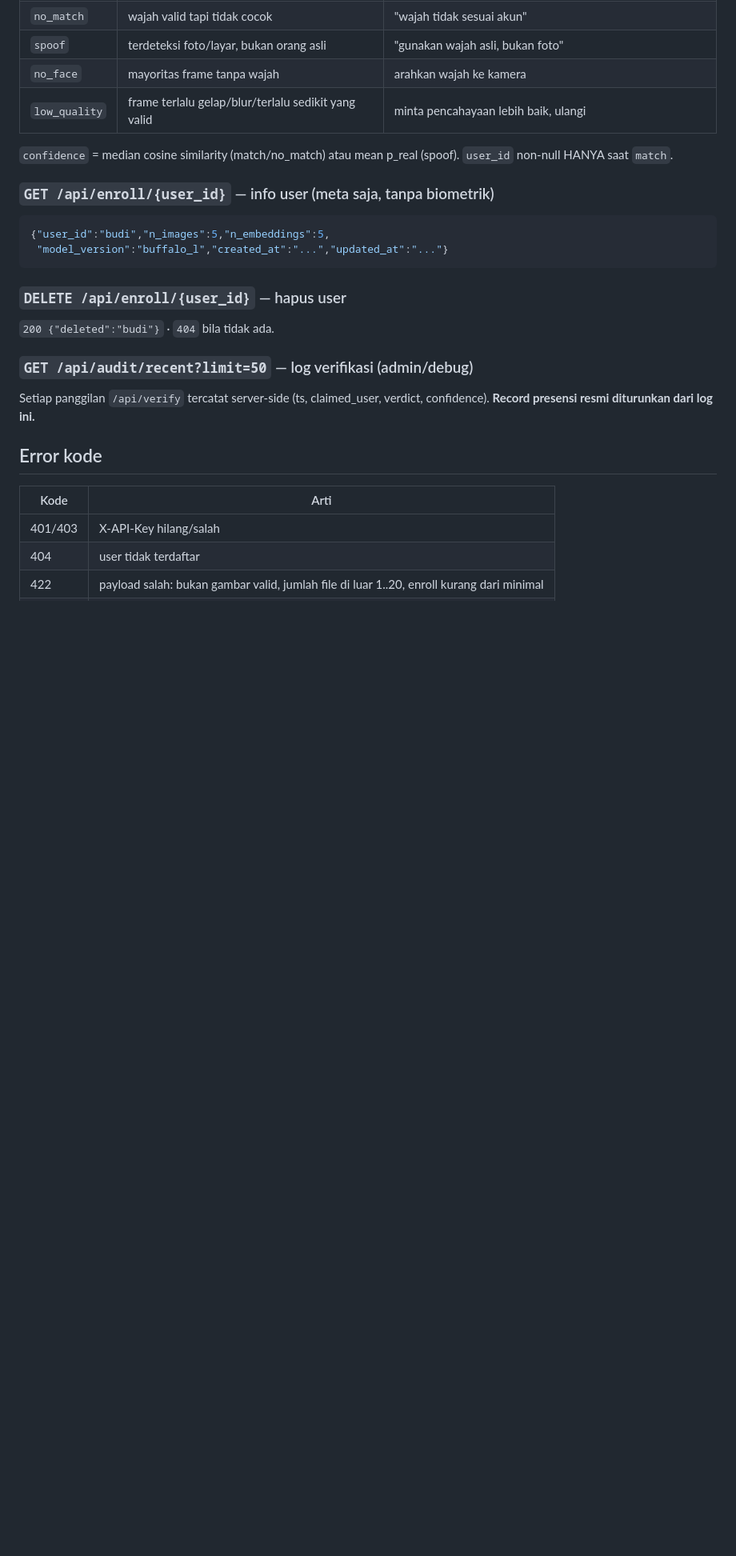
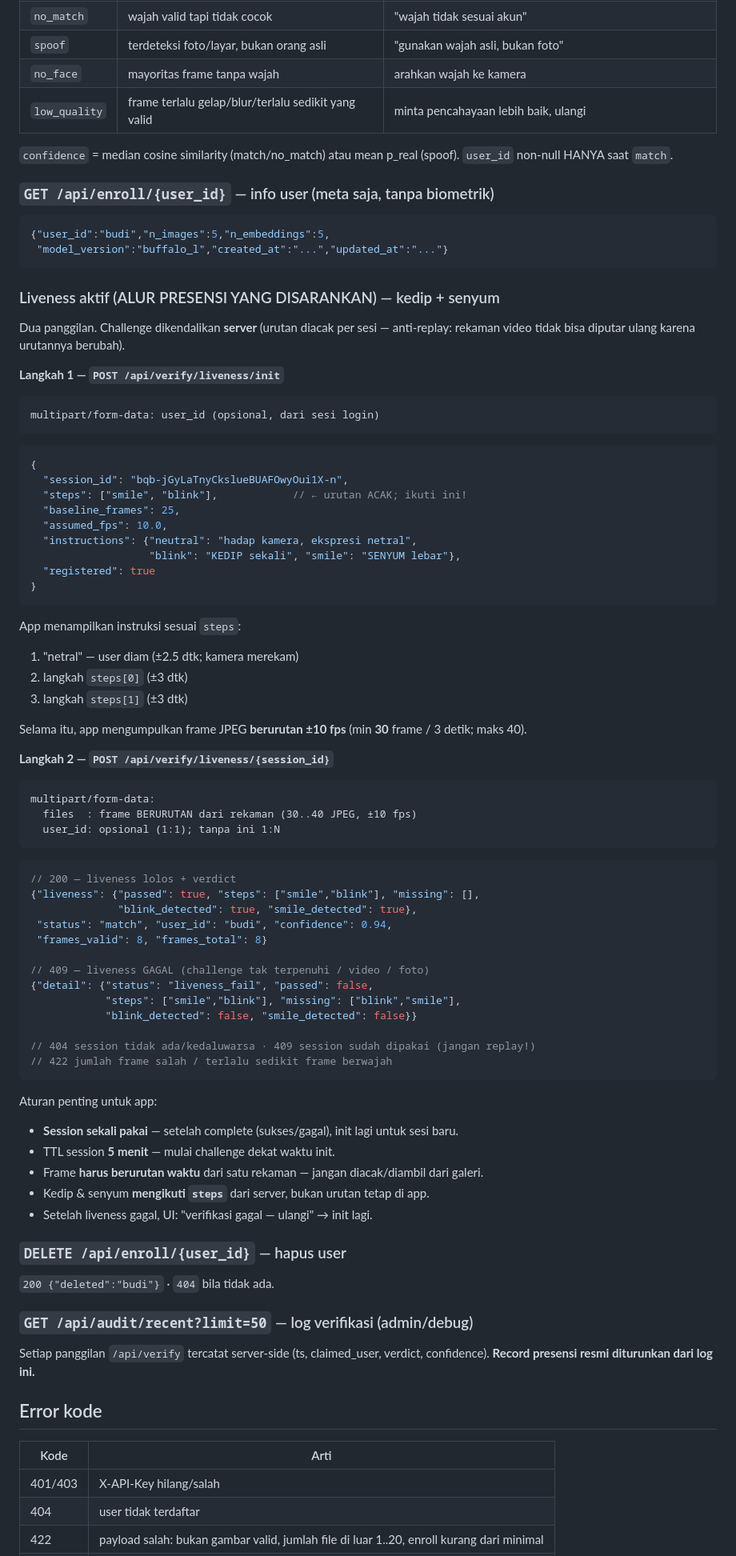
Before and after one commit to drafi19/presensi, a Markdown page: docs/API.md, the part around one of its changes. Shown at 80% size. GitHub-like rendering; blank space fills up the shorter version.

Commit message:
API docs v1.1: server-controlled active liveness flow (init/complete, anti-replay rules, sampling guide)

````diff
--- a/docs/API.md
+++ b/docs/API.md
@@ -81,6 +84,67 @@ Arti `status` & UI yang disarankan:
 {"user_id":"budi","n_images":5,"n_embeddings":5,
  "model_version":"buffalo_l","created_at":"...","updated_at":"..."}
 ```
+
+### Liveness aktif (ALUR PRESENSI YANG DISARANKAN) — kedip + senyum
+
+Dua panggilan. Challenge dikendalikan **server** (urutan diacak per sesi —
+anti-replay: rekaman video tidak bisa diputar ulang karena urutannya berubah).
+
+**Langkah 1 — `POST /api/verify/liveness/init`**
+
+```
+multipart/form-data: user_id (opsional, dari sesi login)
+```
+```json
+{
+  "session_id": "bqb-jGyLaTnyCkslueBUAFOwyOui1X-n",
+  "steps": ["smile", "blink"],            // ← urutan ACAK; ikuti ini!
+  "baseline_frames": 25,
+  "assumed_fps": 10.0,
+  "instructions": {"neutral": "hadap kamera, ekspresi netral",
+                   "blink": "KEDIP sekali", "smile": "SENYUM lebar"},
+  "registered": true
+}
+```
+App menampilkan instruksi sesuai `steps`:
+1. "netral" — user diam (±2.5 dtk; kamera merekam)
+2. langkah `steps[0]` (±3 dtk)
+3. langkah `steps[1]` (±3 dtk)
+
+Selama itu, app mengumpulkan frame JPEG **berurutan ±10 fps** (min **30** frame /
+3 detik; maks 40).
+
+**Langkah 2 — `POST /api/verify/liveness/{session_id}`**
+
+```
+multipart/form-data:
+  files  : frame BERURUTAN dari rekaman (30..40 JPEG, ±10 fps)
+  user_id: opsional (1:1); tanpa ini 1:N
+```
+
+```json
+// 200 — liveness lolos + verdict
+{"liveness": {"passed": true, "steps": ["smile","blink"], "missing": [],
+              "blink_detected": true, "smile_detected": true},
+ "status": "match", "user_id": "budi", "confidence": 0.94,
+ "frames_valid": 8, "frames_total": 8}
+
+// 409 — liveness GAGAL (challenge tak terpenuhi / video / foto)
+{"detail": {"status": "liveness_fail", "passed": false,
+            "steps": ["smile","blink"], "missing": ["blink","smile"],
+            "blink_detected": false, "smile_detected": false}}
+
+// 404 session tidak ada/kedaluwarsa · 409 session sudah dipakai (jangan replay!)
+// 422 jumlah frame salah / terlalu sedikit frame berwajah
+```
+
+Aturan penting untuk app:
+
+- **Session sekali pakai** — setelah complete (sukses/gagal), init lagi untuk sesi baru.
+- TTL session **5 menit** — mulai challenge dekat waktu init.
+- Frame **harus berurutan waktu** dari satu rekaman — jangan diacak/diambil dari galeri.
+- Kedip & senyum **mengikuti `steps`** dari server, bukan urutan tetap di app.
+- Setelah liveness gagal, UI: "verifikasi gagal — ulangi" → init lagi.
 
 ### `DELETE /api/enroll/{user_id}` — hapus user
 
````
Also changed, not shown: other parts of docs/API.md (+14 -3 lines).
